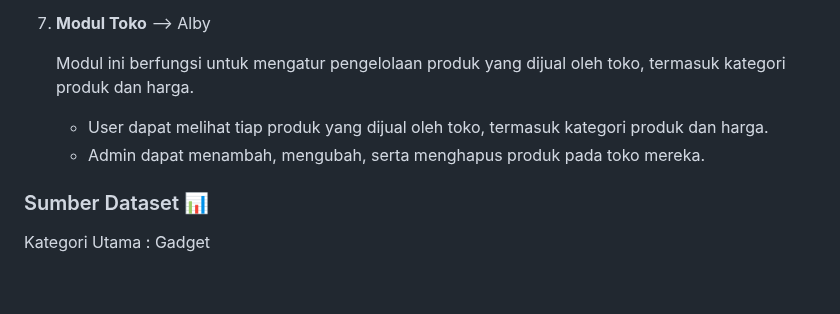
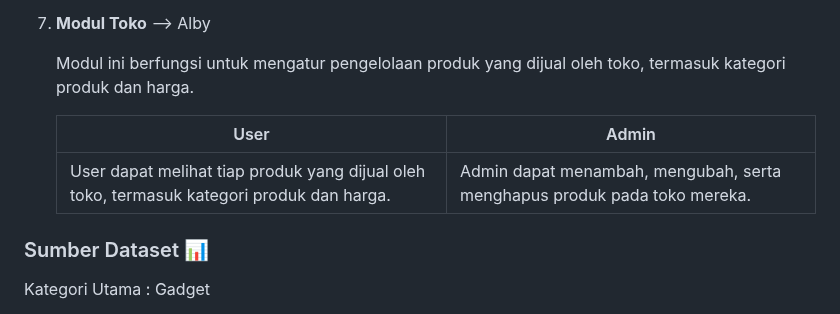
Before and after one commit to PBP-D08/gadget-port, a Markdown page: README.md, the part around the change. Drawn GitHub-style; blank space fills up the shorter version.

```diff
--- a/README.md
+++ b/README.md
@@ -53,9 +53,11 @@ Berikut adalah daftar modul yang diimplementasikan:
     - History barang yang sudah dibeli
 7. **Modul Toko** --> Alby
 
-    Modul ini berfungsi untuk mengatur pengelolaan produk yang dijual oleh toko, termasuk kategori produk dan harga.
-   - User dapat melihat tiap produk yang dijual oleh toko, termasuk kategori produk dan harga.
-   - Admin dapat menambah, mengubah, serta menghapus produk pada toko mereka.
+   Modul ini berfungsi untuk mengatur pengelolaan produk yang dijual oleh toko, termasuk kategori produk dan harga.
+
+   User|Admin
+   -|-
+   User dapat melihat tiap produk yang dijual oleh toko, termasuk kategori produk dan harga.|Admin dapat menambah, mengubah, serta menghapus produk pada toko mereka.
 
 ### Sumber Dataset 📊
 Kategori Utama : Gadget
```
